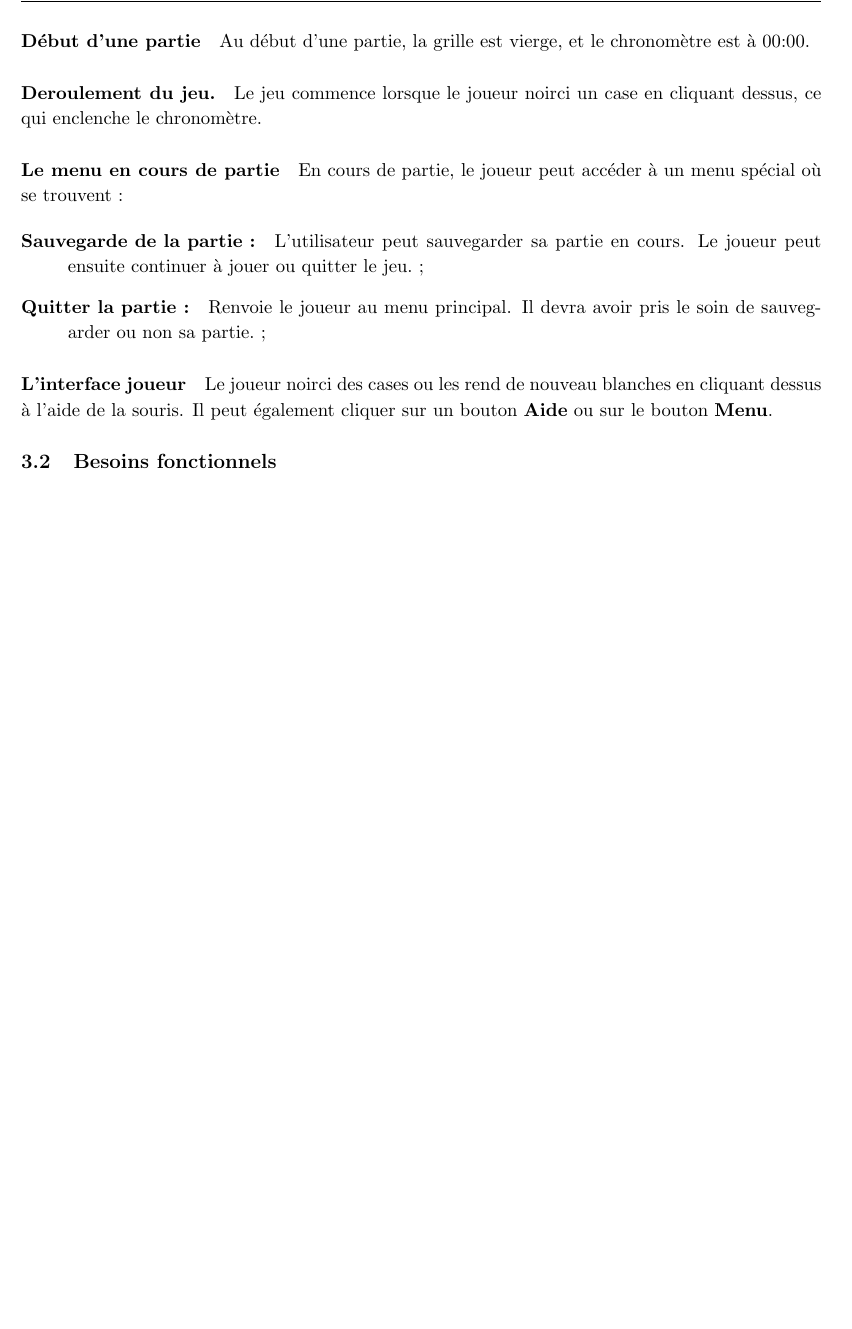
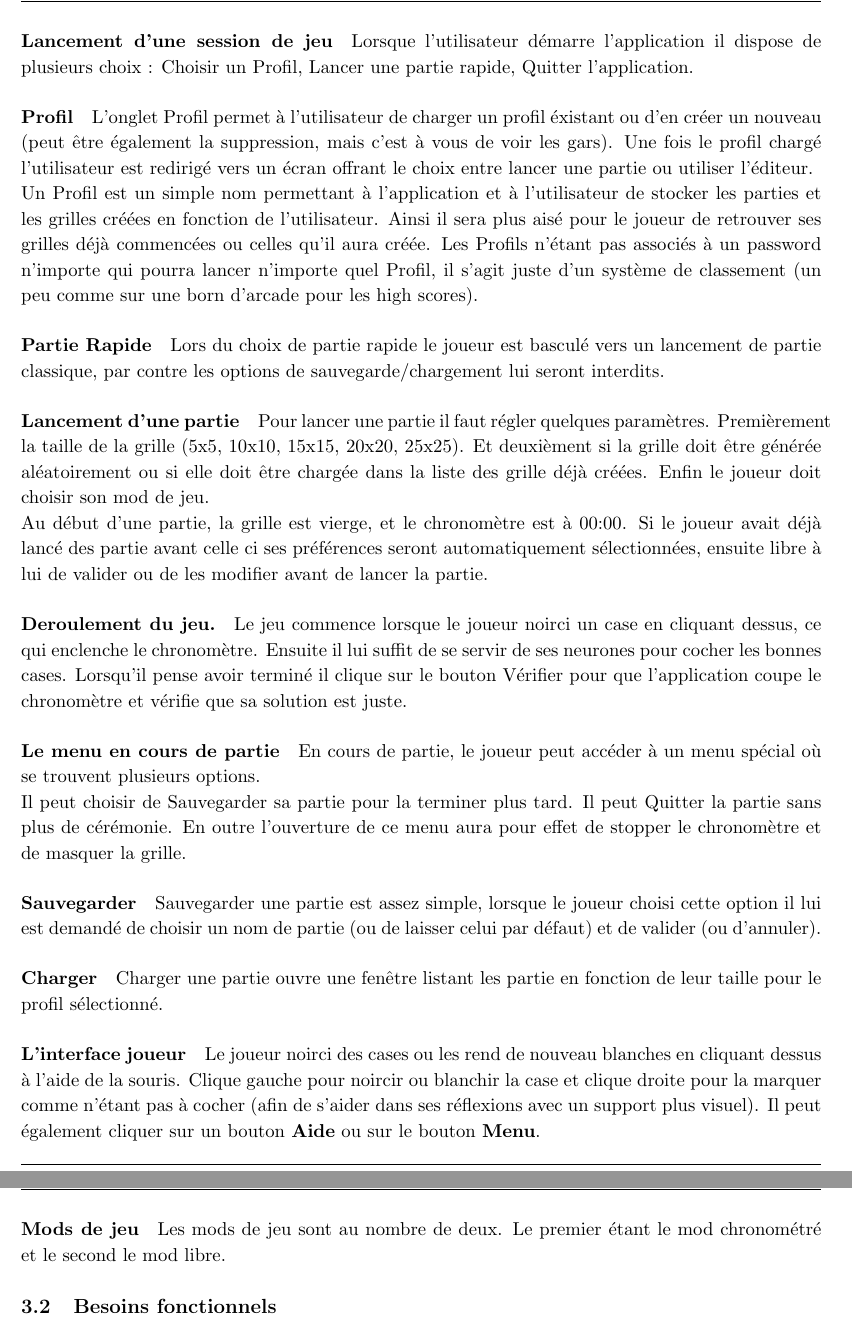
Before and after one commit to AniceK/craketeam, a LaTeX document (Documentation/Cahier_des_charges/Cahier_des_charges.tex): part of page 5 of 10 before the commit and two parts of pages 5 and 6 of 11 after it, the two joined at a grey line, cut at the place of the change, the shorter picture padded with empty space. Compiled offline with pdfLaTeX.

Commit message:
Ajout des points manquan au CDCF.

```diff
--- a/Documentation/Cahier_des_charges/Cahier_des_charges.tex
+++ b/Documentation/Cahier_des_charges/Cahier_des_charges.tex
@@ -238,31 +238,57 @@ Les jeux déjà disponibles permettent différentes fonctionnalités :
 \paragraph{But du jeu}
 Le but du jeu est de noircir toutes les cases devant être noircies dans le plus court laps de temps possible.
 
-\paragraph{Début d'une partie}
+\paragraph{Lancement d'une session de jeu}
+Lorsque l'utilisateur démarre l'application il dispose de plusieurs choix : Choisir un Profil, Lancer une partie rapide,
+Quitter l'application.
 
+\paragraph{Profil}
+L'onglet Profil permet à l'utilisateur de charger un profil éxistant ou d'en créer un nouveau (peut être également la
+suppression, mais c'est à vous de voir les gars). Une fois le profil chargé l'utilisateur est redirigé vers un écran
+offrant le choix entre lancer une partie ou utiliser l'éditeur.\\
+Un Profil est un simple nom permettant à l'application et à l'utilisateur de stocker les parties et les grilles créées
+en fonction de l'utilisateur. Ainsi il sera plus aisé pour le joueur de retrouver ses grilles déjà commencées ou celles
+qu'il aura créée. Les Profils n'étant pas associés à un password n'importe qui pourra lancer n'importe quel Profil, il
+s'agit juste d'un système de classement (un peu comme sur une born d'arcade pour les high scores).
+
+\paragraph{Partie Rapide}
+Lors du choix de partie rapide le joueur est basculé vers un lancement de partie classique, par contre les options de
+sauvegarde/chargement lui seront interdits.
+
+\paragraph{Lancement d'une partie}
+Pour lancer une partie il faut régler quelques paramètres. Premièrement la taille de la grille (5x5, 10x10, 15x15,
+20x20, 25x25). Et deuxièment si la grille doit être générée aléatoirement ou si elle doit être chargée dans la liste des
+grille déjà créées. Enfin le joueur doit choisir son mod de jeu.\\
 Au début d'une partie, la grille est vierge, et le chronomètre est à 00:00.
+Si le joueur avait déjà lancé des partie avant celle ci ses préférences seront automatiquement sélectionnées, ensuite
+libre à lui de valider ou de les modifier avant de lancer la partie.
+
 \paragraph{Deroulement du jeu.}
 
-Le jeu commence lorsque le joueur noirci un case en cliquant dessus, ce qui enclenche le chronomètre.
+Le jeu commence lorsque le joueur noirci un case en cliquant dessus, ce qui enclenche le chronomètre. Ensuite il lui
+suffit de se servir de ses neurones pour cocher les bonnes cases. Lorsqu'il pense avoir terminé il clique sur le bouton
+Vérifier pour que l'application coupe le chronomètre et vérifie que sa solution est juste.
 
 \paragraph{Le menu en cours de partie}
 
-En cours de partie, le joueur peut accéder à un menu spécial où se trouvent~:
+En cours de partie, le joueur peut accéder à un menu spécial où se trouvent plusieurs options.\\
+Il peut choisir de Sauvegarder sa partie pour la terminer plus tard. Il peut Quitter la partie sans plus de cérémonie.
+En outre l'ouverture de ce menu aura pour effet de stopper le chronomètre et de masquer la grille.
 
+\paragraph{Sauvegarder}
+Sauvegarder une partie est assez simple, lorsque le joueur choisi cette option il lui est demandé de choisir un nom de
+partie (ou de laisser celui par défaut) et de valider (ou d'annuler).
 
-\begin{description}
-    \item [Sauvegarde de la partie : ]L'utilisateur peut sauvegarder sa partie en cours. Le joueur peut ensuite
-        continuer à jouer ou quitter le jeu.~;
-   \item [Quitter la partie : ]Renvoie le joueur au menu principal. Il devra avoir pris le soin de sauvegarder ou non sa
-       partie.~;
-\end{description}
-
+\paragraph{Charger}
+Charger une partie ouvre une fenêtre listant les partie en fonction de leur taille pour le profil sélectionné.
 
 \paragraph{L'interface joueur}
+Le joueur noirci des cases ou les rend de nouveau blanches en cliquant dessus à l'aide de la souris. Clique gauche pour
+noircir ou blanchir la case et clique droite pour la marquer comme n'étant pas à cocher (afin de s'aider dans ses
+réflexions avec un support plus visuel). Il peut également cliquer sur un bouton \textbf{Aide} ou sur le bouton \textbf{Menu}.
 
-Le joueur noirci des cases ou les rend de nouveau blanches en cliquant dessus à l'aide de la souris. Il peut également cliquer sur un bouton \textbf{Aide} ou sur le bouton \textbf{Menu}.
-
-
+\paragraph{Mods de jeu}
+Les mods de jeu sont au nombre de deux. Le premier étant le mod chronométré et le second le mod libre.
 
 
 
```
